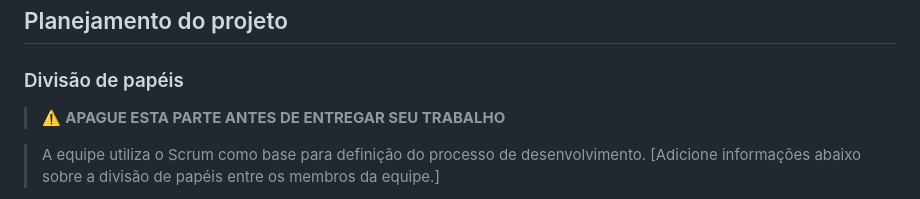
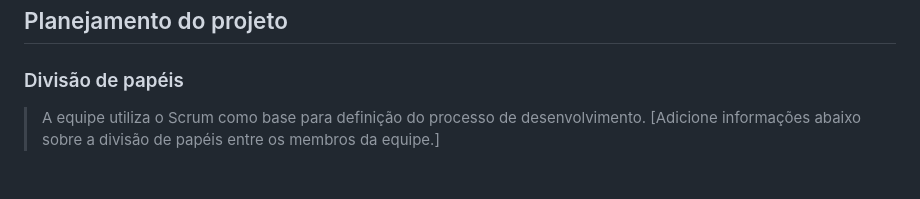
Before and after one commit to ICEI-PUC-Minas-PCO-ADS-TI/pco-ads-2024-2-tiaw-useretro, a Markdown page: docs/04-Metodologia.md, the part around the change printed below. GitHub-like rendering; blank space fills up the shorter version.

```diff
--- a/docs/04-Metodologia.md
+++ b/docs/04-Metodologia.md
@@ -64,7 +68,6 @@ Discuta como a configuração do projeto foi feita na ferramenta de versionament
 
 ###  Divisão de papéis
 
-> ⚠️ **APAGUE ESTA PARTE ANTES DE ENTREGAR SEU TRABALHO**
 
 > A equipe utiliza o Scrum como base para definição do processo de desenvolvimento. [Adicione informações abaixo sobre a divisão de papéis entre os membros da equipe.]
 
```
Also changed, not shown: other parts of docs/04-Metodologia.md (+6 -2 lines).
